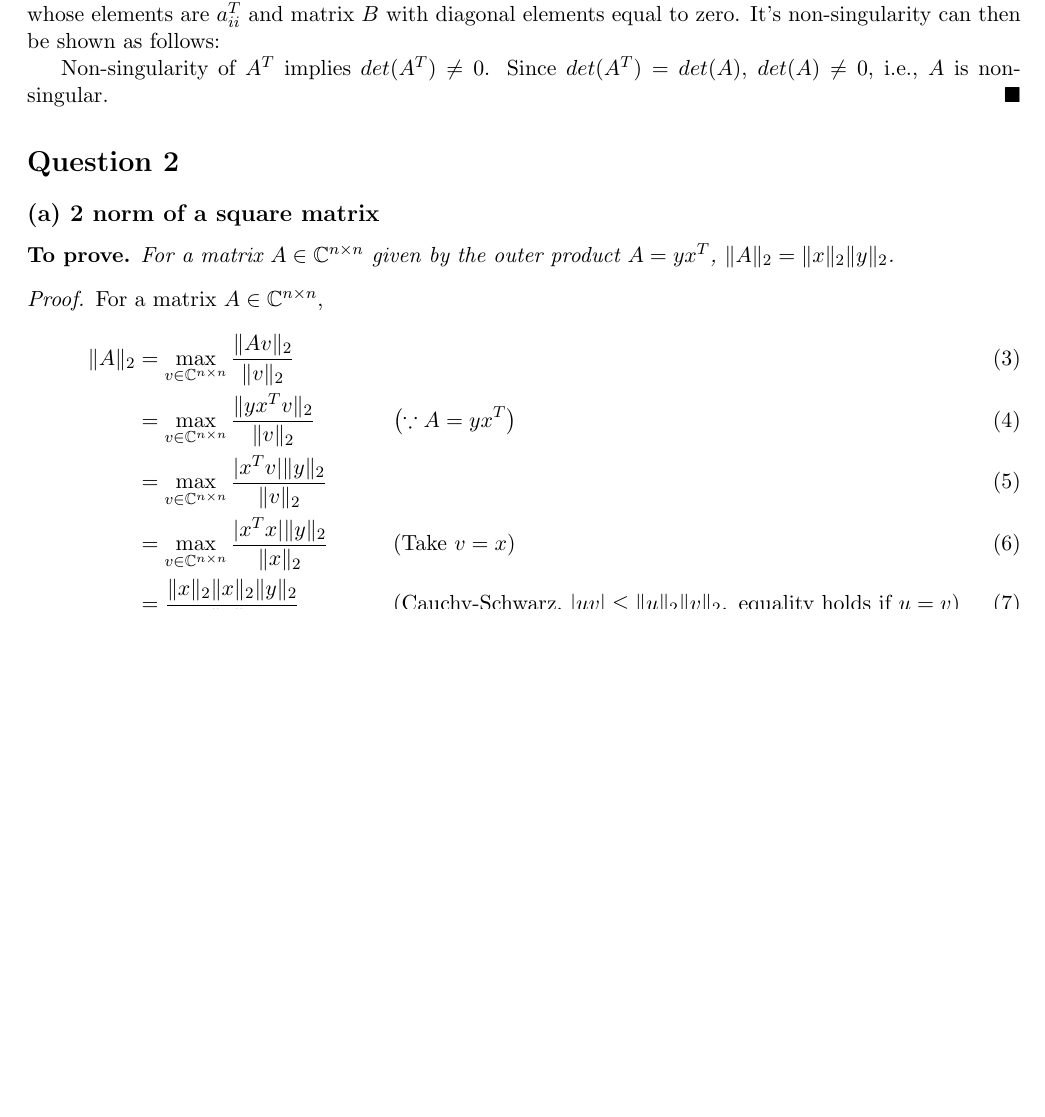
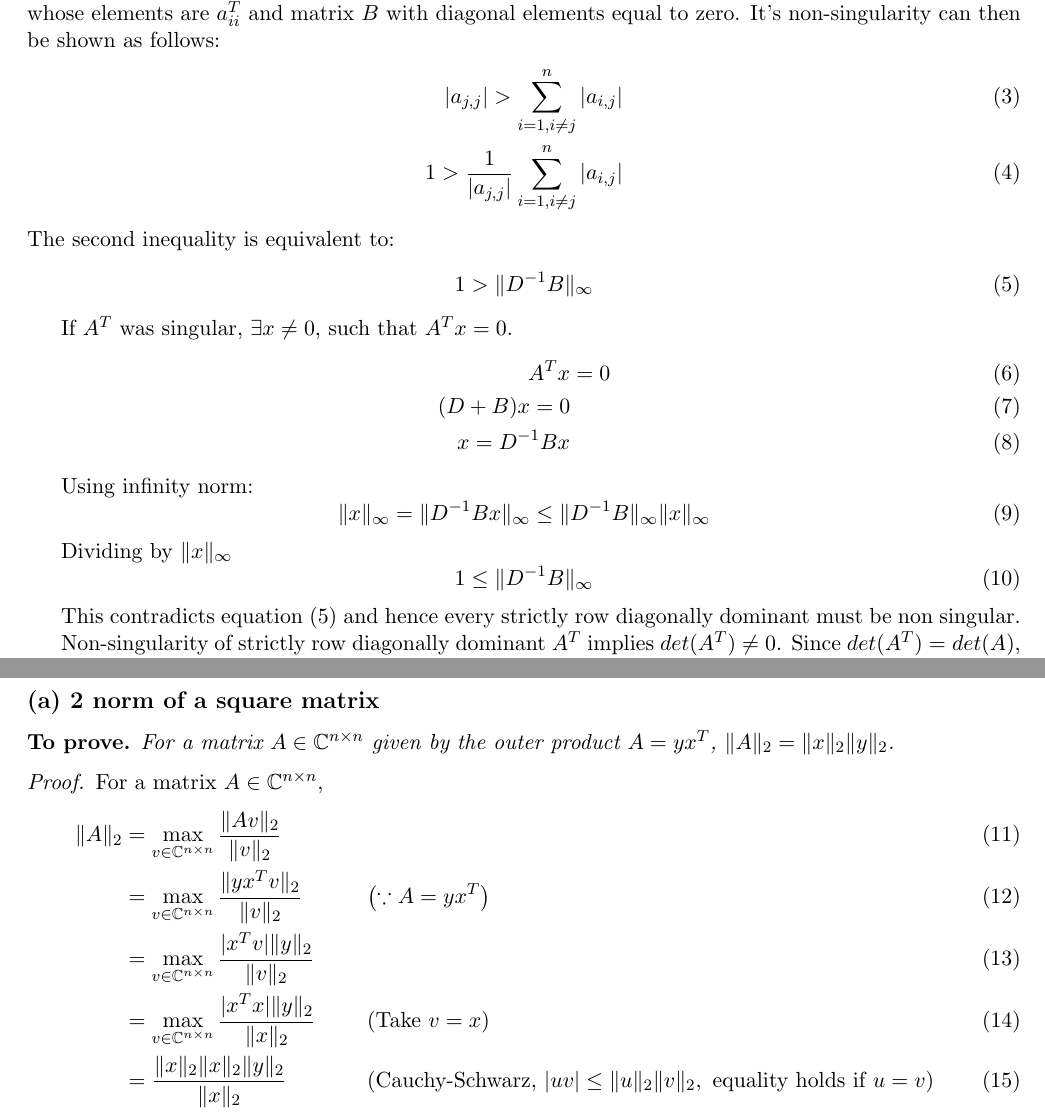
Before and after one commit to parikshitbajpai/numerical_analysis, a LaTeX problem sheet (Assignment_2/latex/Assignment_2.tex): part of page 1 of 8 before the commit and two parts of pages 1 and 2 of 8 after it, the two joined at a grey line, cut so that both start at the same text, the shorter picture padded with empty space. Compiled offline with pdfLaTeX.

Commit message:
Cleaning up Latex source files.

```diff
--- a/Assignment_2/latex/Assignment_1.tex
+++ b/Assignment_2/latex/Assignment_2.tex
@@ -43,8 +43,35 @@
 		i.e., $A^T$ is strictly row diagonally dominant.
 
 		Strictly row diagonally dominant matrix $A^T \in \mathbb{C}^{n \times n}$ can be decomposed into a diagonal matrix $D$ whose elements are $a^T_{ii}$ and matrix $B$ with diagonal elements equal to zero. It's non-singularity can then be shown as follows:
+		\begin{align}
+			|a_{j,j}| > \sum_{i=1, i\neq j}^n |a_{i,j}|\\
+			1 > \frac{1}{|a_{j,j}|} \sum_{i=1, i\neq j}^n |a_{i,j}|
+		\end{align}
+		The second inequality is equivalent to:
+		\begin{align} \label{eq:contra1}
+			1 > \|D^{-1} B\|_{\infty}
+		\end{align}
 
-		Non-singularity of $A^T$ implies $det(A^T) \neq 0$. Since $det(A^T) = det(A)$, $det(A) \neq 0$, i.e., $A$ is non-singular.
+		If $A^T$ was singular, $\exists x \neq 0$, such that $A^Tx=0$.
+		\begin{align}
+			A^Tx &= 0 \\
+			(D + B)x = 0\\
+			x = D^{-1} B x
+		\end{align}
+
+		Using infinity norm:
+		\begin{equation}
+			\|x\|_{\infty}  =   \|D^{-1} B x \|_{\infty} \leq \|D^{-1} B\|_{\infty} \|x \|_{\infty}
+		\end{equation}
+
+		Dividing by $\|x\|_{\infty}$
+		\begin{equation}
+			1 \leq   \|D^{-1} B \|_{\infty}
+		\end{equation}
+
+		This contradicts equation~\eqref{eq:contra1} and hence every strictly row diagonally dominant must be non singular.
+
+		Non-singularity of strictly row diagonally dominant $A^T$ implies $det(A^T) \neq 0$. Since $det(A^T) = det(A)$, $det(A) \neq 0$, i.e., $A$ is non-singular.
 	\end{proof}
 
 \section*{Question 2}
```
Also changed, not shown: Assignment_2/latex/Assignment_1.pdf (deleted).
